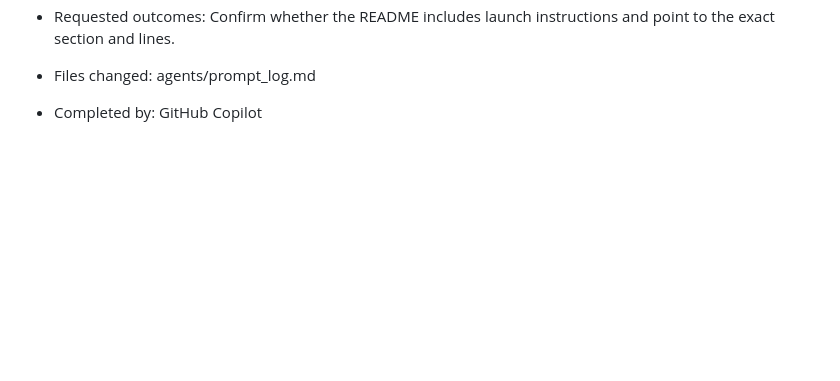
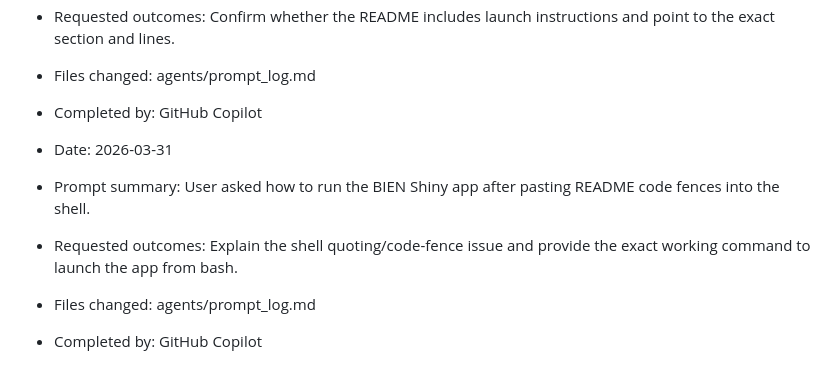
Before and after one commit to benquist/GlobalBodySize, a Markdown page: agents/prompt_log.md, the part around the change. GitHub-like rendering; blank space fills up the shorter version.

Commit message:
Log BIEN app shell run-instructions prompt

```diff
--- a/agents/prompt_log.md
+++ b/agents/prompt_log.md
@@ -426,3 +426,9 @@ Record each user prompt that led to creation, direction, or alteration of agent
 - Requested outcomes: Confirm whether the README includes launch instructions and point to the exact section and lines.
 - Files changed: agents/prompt_log.md
 - Completed by: GitHub Copilot
+
+- Date: 2026-03-31
+- Prompt summary: User asked how to run the BIEN Shiny app after pasting README code fences into the shell.
+- Requested outcomes: Explain the shell quoting/code-fence issue and provide the exact working command to launch the app from bash.
+- Files changed: agents/prompt_log.md
+- Completed by: GitHub Copilot
```
